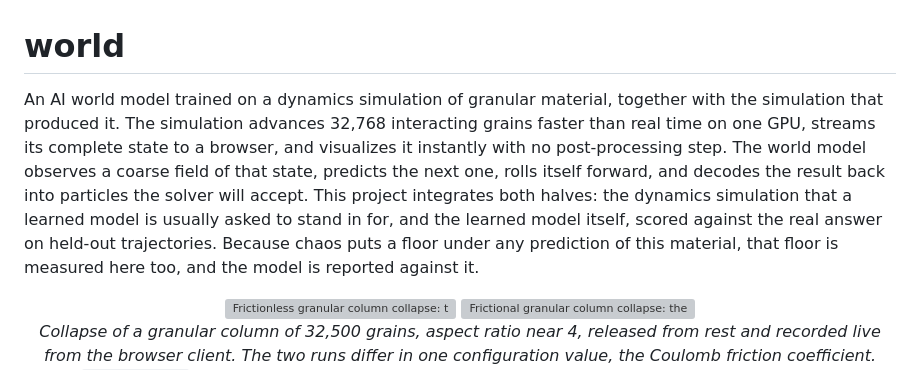
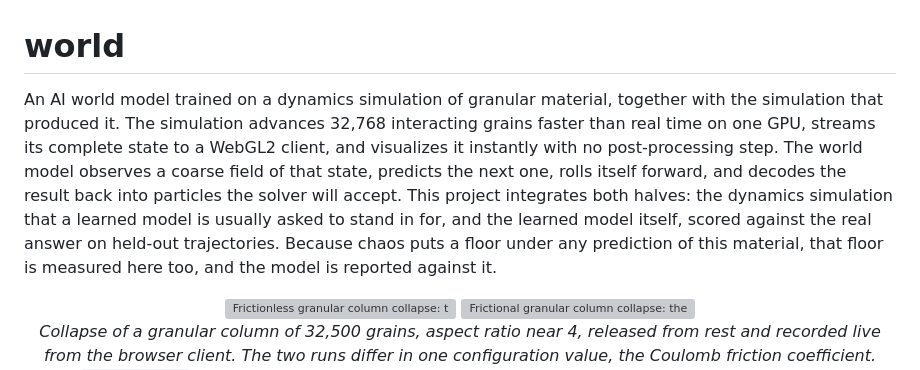
Before and after one commit to alilasemi/world, a Markdown page: README.md, the part around the change. Drawn GitHub-style; grey boxes are pictures that could not be loaded.

```diff
--- a/README.md
+++ b/README.md
@@ -1,15 +1,16 @@
 # world
 
-An AI world model trained on a dynamics simulation of granular material, together with the
-simulation that produced it. The simulation advances 32,768 interacting grains faster than
-real time on one GPU, streams its complete state to a browser, and visualizes it instantly
-with no post-processing step. The world model observes a coarse field of that state, predicts
-the next one, rolls itself forward, and decodes the result back into particles the solver will
-accept. This project integrates both halves: the dynamics simulation that a learned model is
-usually asked to stand in for, and the learned model itself, scored against the real answer on
-held-out trajectories.
-Because chaos puts a floor under any prediction of this material, that floor is measured here
-too, and the model is reported against it.
+An AI world model trained on a dynamics simulation of granular material,
+together with the simulation that produced it. The simulation advances 32,768
+interacting grains faster than real time on one GPU, streams its complete state
+to a WebGL2 client, and visualizes it instantly with no post-processing step.
+The world model observes a coarse field of that state, predicts the next one,
+rolls itself forward, and decodes the result back into particles the solver will
+accept. This project integrates both halves: the dynamics simulation that a
+learned model is usually asked to stand in for, and the learned model itself,
+scored against the real answer on held-out trajectories.  Because chaos puts a
+floor under any prediction of this material, that floor is measured here too,
+and the model is reported against it.
 
 <div align="center">
   <img src="assets/gifs/frictionless_collapse.gif" width="49%"
```
